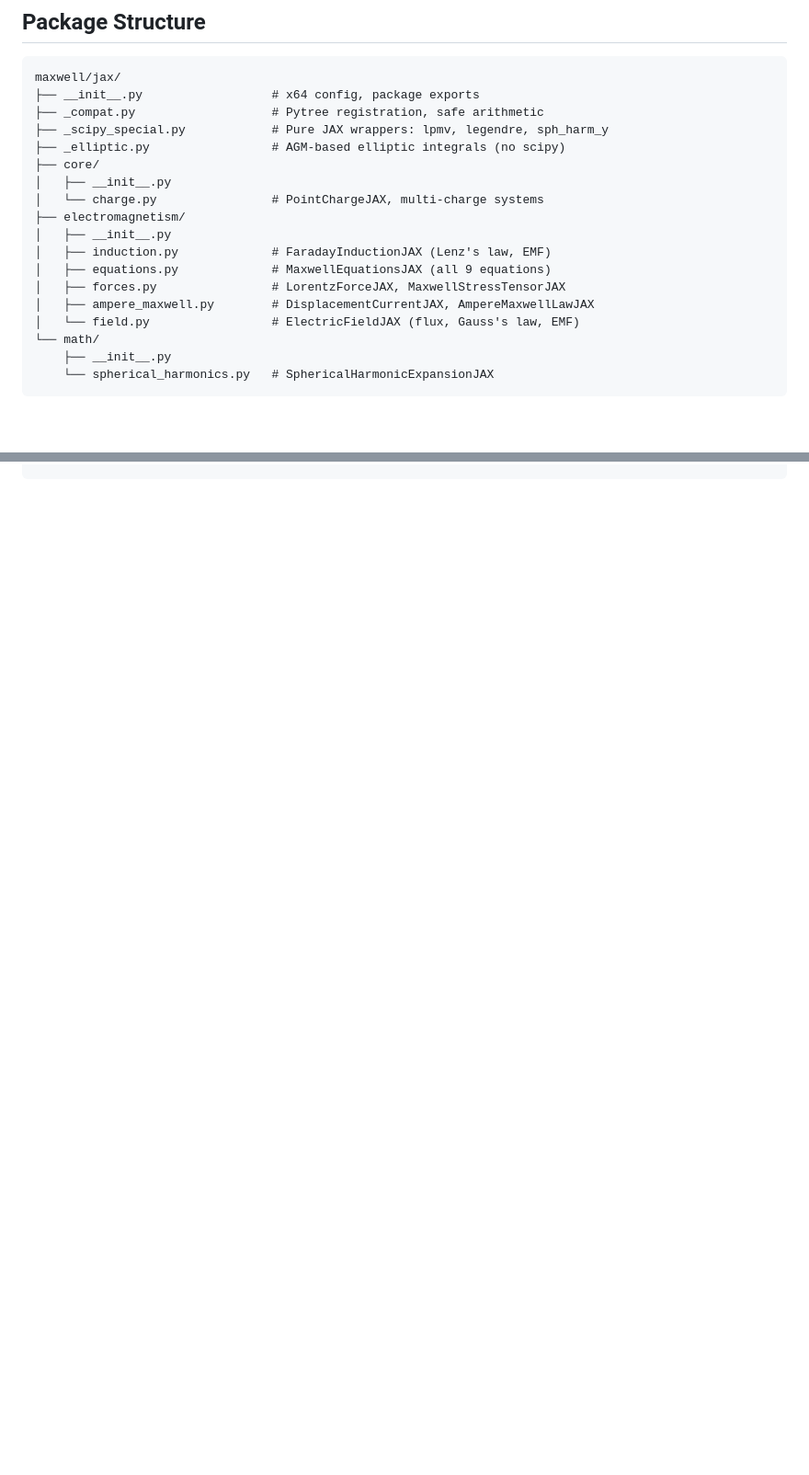
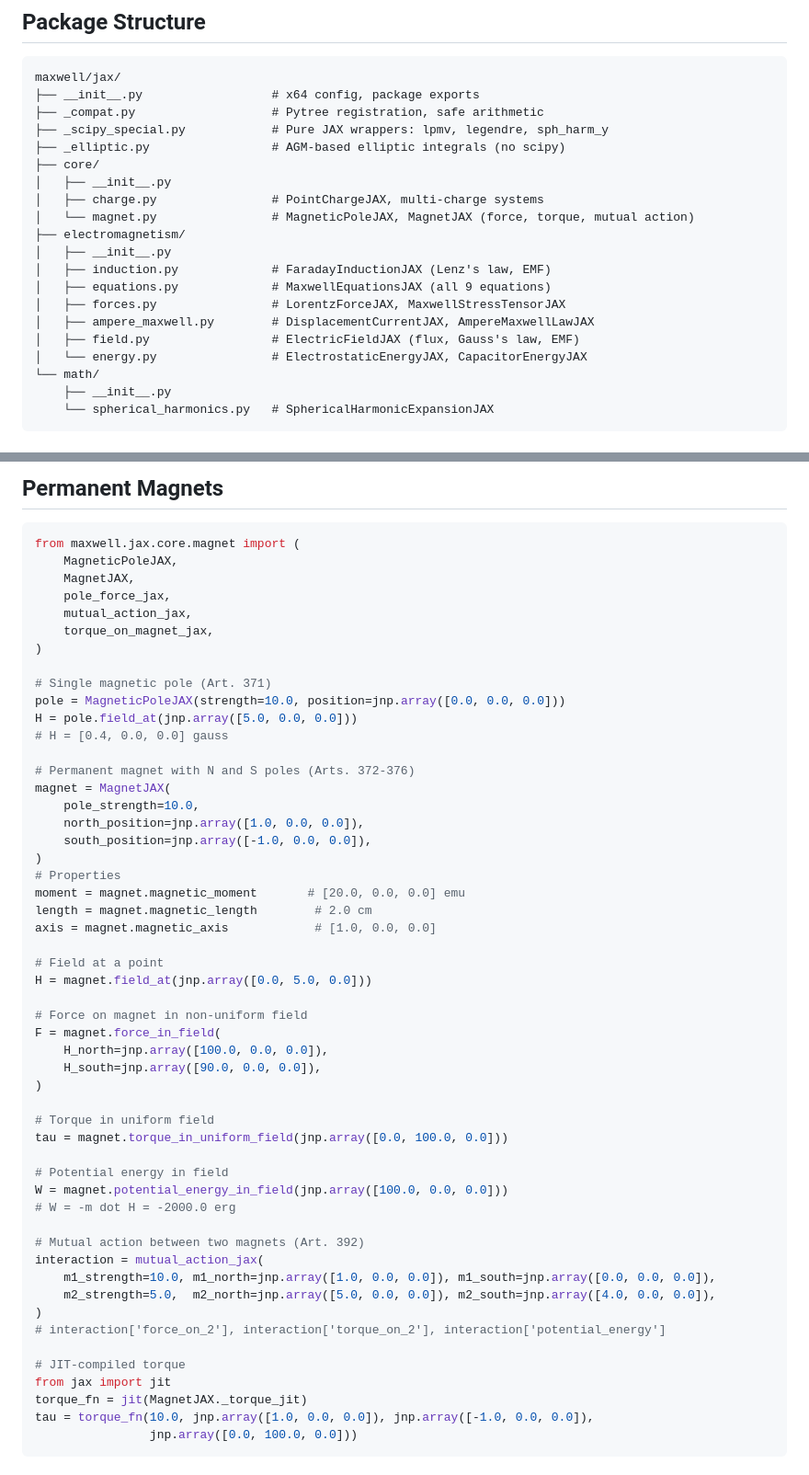
Before and after one commit to antmikinka/MAXWELL-MODERNIZED-PROGRAM, a Markdown page: maxwell/jax/README.md, 2 parts joined by grey strips. Shown at 92% size. Rendered like a GitHub page; blank space fills up the shorter version.

````diff
--- a/maxwell/jax/README.md
+++ b/maxwell/jax/README.md
@@ -23,14 +23,16 @@ maxwell/jax/
 ├── _elliptic.py                 # AGM-based elliptic integrals (no scipy)
 ├── core/
 │   ├── __init__.py
-│   └── charge.py                # PointChargeJAX, multi-charge systems
+│   ├── charge.py                # PointChargeJAX, multi-charge systems
+│   └── magnet.py                # MagneticPoleJAX, MagnetJAX (force, torque, mutual action)
 ├── electromagnetism/
 │   ├── __init__.py
 │   ├── induction.py             # FaradayInductionJAX (Lenz's law, EMF)
 │   ├── equations.py             # MaxwellEquationsJAX (all 9 equations)
 │   ├── forces.py                # LorentzForceJAX, MaxwellStressTensorJAX
 │   ├── ampere_maxwell.py        # DisplacementCurrentJAX, AmpereMaxwellLawJAX
-│   └── field.py                 # ElectricFieldJAX (flux, Gauss's law, EMF)
+│   ├── field.py                 # ElectricFieldJAX (flux, Gauss's law, EMF)
+│   └── energy.py                # ElectrostaticEnergyJAX, CapacitorEnergyJAX
 └── math/
     ├── __init__.py
     └── spherical_harmonics.py   # SphericalHarmonicExpansionJAX
@@ -211,0 +256,57 @@ P = tensor.electromagnetic_pressure  # scalar pressure
+## Permanent Magnets
+
+```python
+from maxwell.jax.core.magnet import (
+    MagneticPoleJAX,
+    MagnetJAX,
+    pole_force_jax,
+    mutual_action_jax,
+    torque_on_magnet_jax,
+)
+
+# Single magnetic pole (Art. 371)
+pole = MagneticPoleJAX(strength=10.0, position=jnp.array([0.0, 0.0, 0.0]))
+H = pole.field_at(jnp.array([5.0, 0.0, 0.0]))
+# H = [0.4, 0.0, 0.0] gauss
+
+# Permanent magnet with N and S poles (Arts. 372-376)
+magnet = MagnetJAX(
+    pole_strength=10.0,
+    north_position=jnp.array([1.0, 0.0, 0.0]),
+    south_position=jnp.array([-1.0, 0.0, 0.0]),
+)
+# Properties
+moment = magnet.magnetic_moment       # [20.0, 0.0, 0.0] emu
+length = magnet.magnetic_length        # 2.0 cm
+axis = magnet.magnetic_axis            # [1.0, 0.0, 0.0]
+
+# Field at a point
+H = magnet.field_at(jnp.array([0.0, 5.0, 0.0]))
+
+# Force on magnet in non-uniform field
+F = magnet.force_in_field(
+    H_north=jnp.array([100.0, 0.0, 0.0]),
+    H_south=jnp.array([90.0, 0.0, 0.0]),
+)
+
+# Torque in uniform field
+tau = magnet.torque_in_uniform_field(jnp.array([0.0, 100.0, 0.0]))
+
+# Potential energy in field
+W = magnet.potential_energy_in_field(jnp.array([100.0, 0.0, 0.0]))
+# W = -m dot H = -2000.0 erg
+
+# Mutual action between two magnets (Art. 392)
+interaction = mutual_action_jax(
+    m1_strength=10.0, m1_north=jnp.array([1.0, 0.0, 0.0]), m1_south=jnp.array([0.0, 0.0, 0.0]),
+    m2_strength=5.0,  m2_north=jnp.array([5.0, 0.0, 0.0]), m2_south=jnp.array([4.0, 0.0, 0.0]),
+)
+# interaction['force_on_2'], interaction['torque_on_2'], interaction['potential_energy']
+
+# JIT-compiled torque
+from jax import jit
+torque_fn = jit(MagnetJAX._torque_jit)
+tau = torque_fn(10.0, jnp.array([1.0, 0.0, 0.0]), jnp.array([-1.0, 0.0, 0.0]),
+                jnp.array([0.0, 100.0, 0.0]))
+```
+
````
Also changed, not shown: other parts of maxwell/jax/README.md (+109 -1 lines), paper/paper.md (+4 -4 lines).
